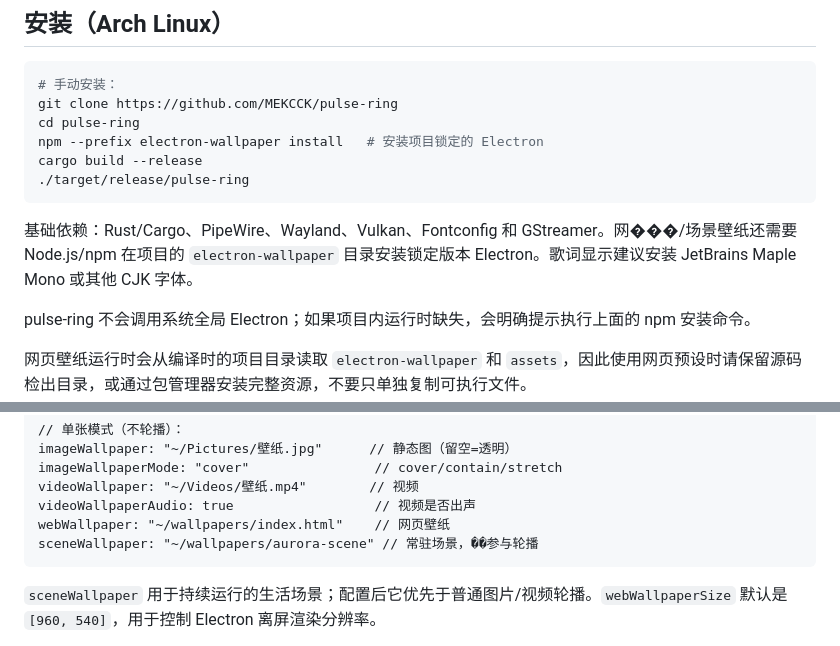
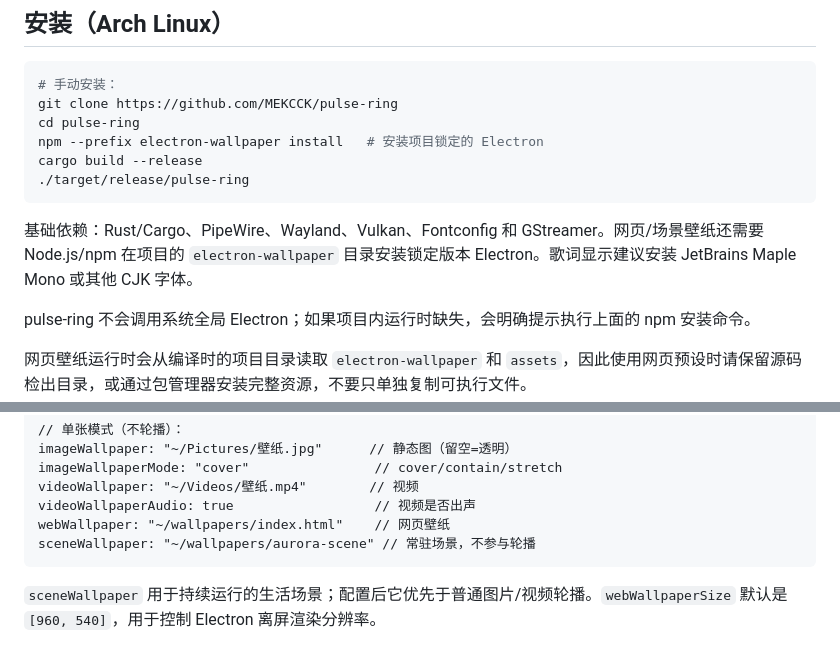
Before and after one commit to MEKCCK/pulse-ring, a Markdown page: README.md, 2 parts joined by grey strips. Drawn GitHub-style.

Commit message:
docs: 修复 README 乱码（网页/场景壁纸、不参与轮播）

````diff
--- a/README.md
+++ b/README.md
@@ -51,7 +51,7 @@ cargo build --release
 ./target/release/pulse-ring
 ```
 
-基础依赖：Rust/Cargo、PipeWire、Wayland、Vulkan、Fontconfig 和 GStreamer。网���/场景壁纸还需要 Node.js/npm 在项目的 `electron-wallpaper` 目录安装锁定版本 Electron。歌词显示建议安装 JetBrains Maple Mono 或其他 CJK 字体。
+基础依赖：Rust/Cargo、PipeWire、Wayland、Vulkan、Fontconfig 和 GStreamer。网页/场景壁纸还需要 Node.js/npm 在项目的 `electron-wallpaper` 目录安装锁定版本 Electron。歌词显示建议安装 JetBrains Maple Mono 或其他 CJK 字体。
 
 pulse-ring 不会调用系统全局 Electron；如果项目内运行时缺失，会明确提示执行上面的 npm 安装命令。
 
@@ -103,7 +103,7 @@ imageWallpaperMode: "cover"                // cover/contain/stretch
 videoWallpaper: "~/Videos/壁纸.mp4"        // 视频
 videoWallpaperAudio: true                  // 视频是否出声
 webWallpaper: "~/wallpapers/index.html"    // 网页壁纸
-sceneWallpaper: "~/wallpapers/aurora-scene" // 常驻场景，��参与轮播
+sceneWallpaper: "~/wallpapers/aurora-scene" // 常驻场景，不参与轮播
 ```
 
 `sceneWallpaper` 用于持续运行的生活场景；配置后它优先于普通图片/视频轮播。`webWallpaperSize` 默认是 `[960, 540]`，用于控制 Electron 离屏渲染分辨率。
````
